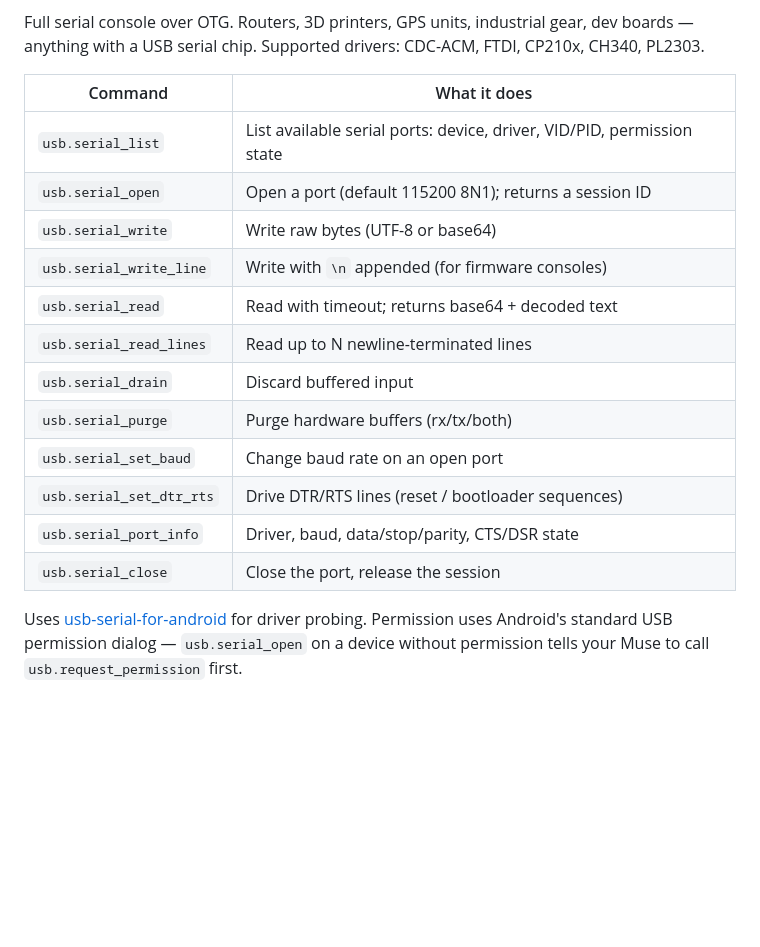
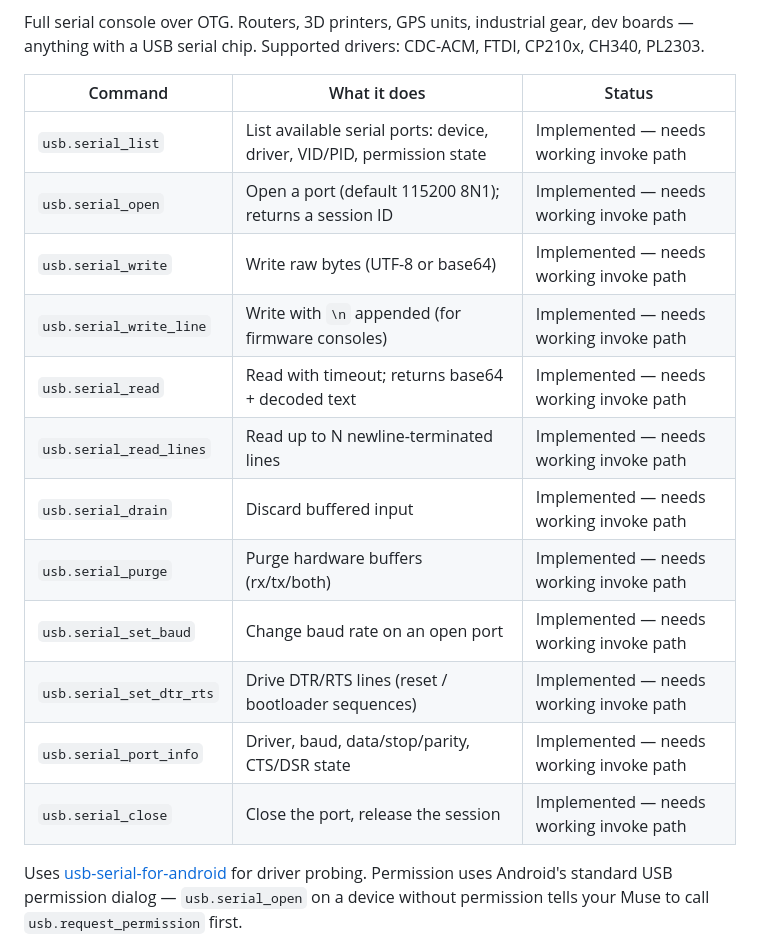
Before and after one commit to Franzferdinan51/MuseCompanionApp, a Markdown page: README.md, the part around one of its changes. Rendered like a GitHub page; blank space fills up the shorter version.

Commit message:
README: honest status - device.invoke broken, commands implemented but not remotely invokable

```diff
--- a/README.md
+++ b/README.md
@@ -33,20 +52,20 @@ Plug in a flash drive → Android mounts it → `usb.list_volumes` gives the pat
 
 Full serial console over OTG. Routers, 3D printers, GPS units, industrial gear, dev boards — anything with a USB serial chip. Supported drivers: CDC-ACM, FTDI, CP210x, CH340, PL2303.
 
-| Command | What it does |
-|---|---|
-| `usb.serial_list` | List available serial ports: device, driver, VID/PID, permission state |
-| `usb.serial_open` | Open a port (default 115200 8N1); returns a session ID |
-| `usb.serial_write` | Write raw bytes (UTF-8 or base64) |
-| `usb.serial_write_line` | Write with `\n` appended (for firmware consoles) |
-| `usb.serial_read` | Read with timeout; returns base64 + decoded text |
-| `usb.serial_read_lines` | Read up to N newline-terminated lines |
-| `usb.serial_drain` | Discard buffered input |
-| `usb.serial_purge` | Purge hardware buffers (rx/tx/both) |
-| `usb.serial_set_baud` | Change baud rate on an open port |
-| `usb.serial_set_dtr_rts` | Drive DTR/RTS lines (reset / bootloader sequences) |
-| `usb.serial_port_info` | Driver, baud, data/stop/parity, CTS/DSR state |
-| `usb.serial_close` | Close the port, release the session |
+| Command | What it does | Status |
+|---|---|---|
+| `usb.serial_list` | List available serial ports: device, driver, VID/PID, permission state | Implemented — needs working invoke path |
+| `usb.serial_open` | Open a port (default 115200 8N1); returns a session ID | Implemented — needs working invoke path |
+| `usb.serial_write` | Write raw bytes (UTF-8 or base64) | Implemented — needs working invoke path |
+| `usb.serial_write_line` | Write with `\n` appended (for firmware consoles) | Implemented — needs working invoke path |
+| `usb.serial_read` | Read with timeout; returns base64 + decoded text | Implemented — needs working invoke path |
+| `usb.serial_read_lines` | Read up to N newline-terminated lines | Implemented — needs working invoke path |
+| `usb.serial_drain` | Discard buffered input | Implemented — needs working invoke path |
+| `usb.serial_purge` | Purge hardware buffers (rx/tx/both) | Implemented — needs working invoke path |
+| `usb.serial_set_baud` | Change baud rate on an open port | Implemented — needs working invoke path |
+| `usb.serial_set_dtr_rts` | Drive DTR/RTS lines (reset / bootloader sequences) | Implemented — needs working invoke path |
+| `usb.serial_port_info` | Driver, baud, data/stop/parity, CTS/DSR state | Implemented — needs working invoke path |
+| `usb.serial_close` | Close the port, release the session | Implemented — needs working invoke path |
 
 Uses [usb-serial-for-android](https://github.com/mik3y/usb-serial-for-android) for driver probing. Permission uses Android's standard USB permission dialog — `usb.serial_open` on a device without permission tells your Muse to call `usb.request_permission` first.
 
```
Also changed, not shown: other parts of README.md (+53 -34 lines).
